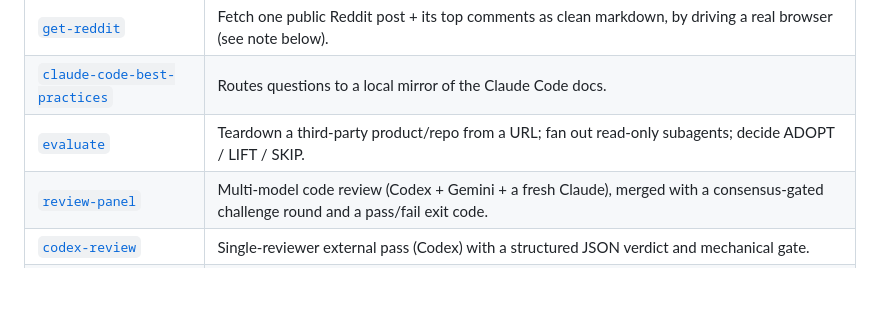
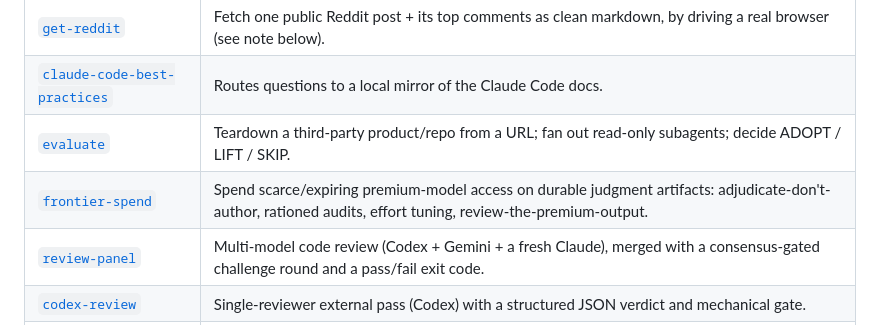
Before and after one commit to iamneilroberts/claude-skills, a Markdown page: README.md, the part around the change. GitHub-like rendering; blank space fills up the shorter version.

```diff
--- a/README.md
+++ b/README.md
@@ -71,6 +71,7 @@ It lives in three places that reinforce each other:
 | [`get-reddit`](skills/get-reddit/SKILL.md) | Fetch one public Reddit post + its top comments as clean markdown, by driving a real browser (see note below). |
 | [`claude-code-best-practices`](skills/claude-code-best-practices/SKILL.md) | Routes questions to a local mirror of the Claude Code docs. |
 | [`evaluate`](skills/evaluate/SKILL.md) | Teardown a third-party product/repo from a URL; fan out read-only subagents; decide ADOPT / LIFT / SKIP. |
+| [`frontier-spend`](skills/frontier-spend/SKILL.md) | Spend scarce/expiring premium-model access on durable judgment artifacts: adjudicate-don't-author, rationed audits, effort tuning, review-the-premium-output. |
 | [`review-panel`](skills/review-panel/SKILL.md) | Multi-model code review (Codex + Gemini + a fresh Claude), merged with a consensus-gated challenge round and a pass/fail exit code. |
 | [`codex-review`](skills/codex-review/SKILL.md) | Single-reviewer external pass (Codex) with a structured JSON verdict and mechanical gate. |
 | [`gemini-review`](skills/gemini-review/SKILL.md) | Single-reviewer external pass using the Gemini CLI, presented alongside your own analysis. |
```
Also changed, not shown: skills/frontier-spend/SKILL.md (added, +49 -0 lines).
